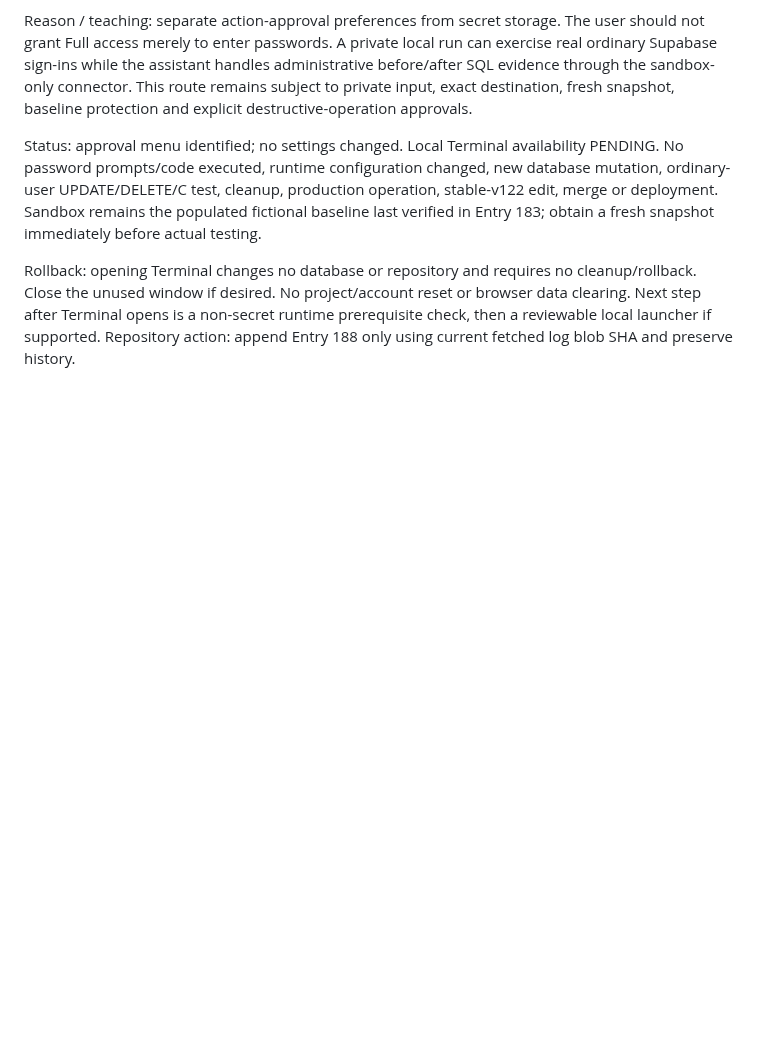
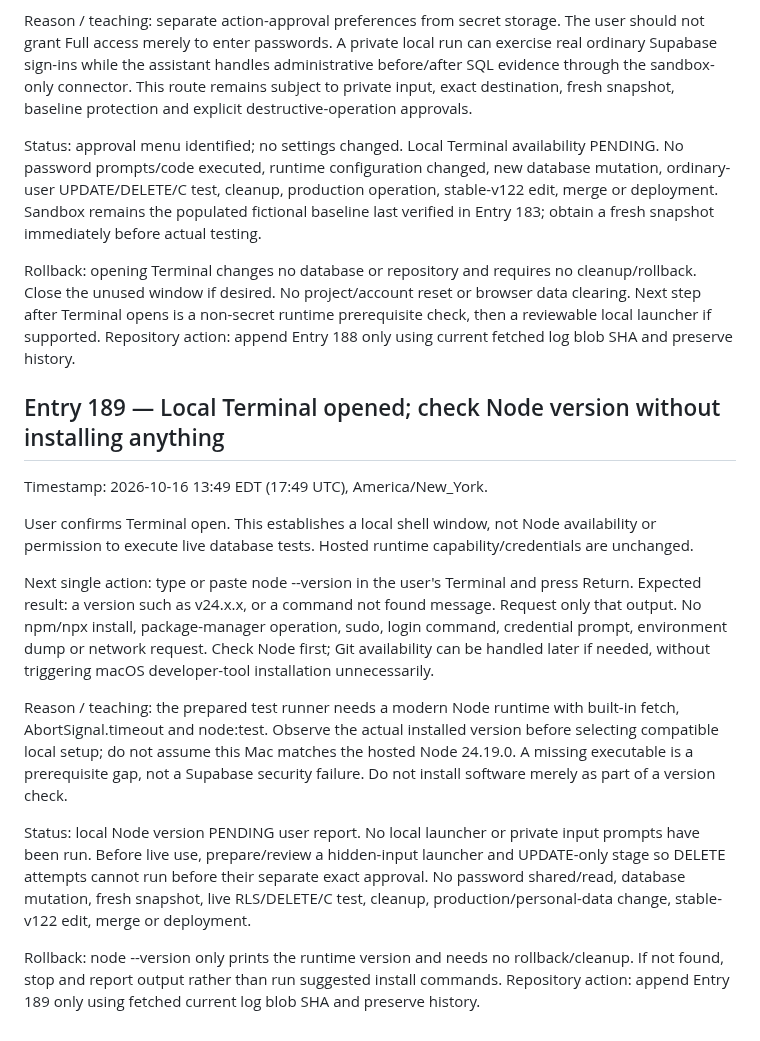
Before and after one commit to BurnsSquad/steven-os-mobile-test, a Markdown page: docs/DEVELOPMENT_LOG.md, the part around the change. GitHub-like rendering; blank space fills up the shorter version.

Commit message:
Record Entry 189: local Terminal confirmed; non-secret Node prerequisite check

```diff
--- a/docs/DEVELOPMENT_LOG.md
+++ b/docs/DEVELOPMENT_LOG.md
@@ -984,3 +984,18 @@ Reason / teaching: separate action-approval preferences from secret storage. The
 Status: approval menu identified; no settings changed. Local Terminal availability PENDING. No password prompts/code executed, runtime configuration changed, new database mutation, ordinary-user UPDATE/DELETE/C test, cleanup, production operation, stable-v122 edit, merge or deployment. Sandbox remains the populated fictional baseline last verified in Entry 183; obtain a fresh snapshot immediately before actual testing.
 
 Rollback: opening Terminal changes no database or repository and requires no cleanup/rollback. Close the unused window if desired. No project/account reset or browser data clearing. Next step after Terminal opens is a non-secret runtime prerequisite check, then a reviewable local launcher if supported. Repository action: append Entry 188 only using current fetched log blob SHA and preserve history.
+
+
+## Entry 189 — Local Terminal opened; check Node version without installing anything
+
+Timestamp: 2026-10-16 13:49 EDT (17:49 UTC), America/New_York.
+
+User confirms Terminal open. This establishes a local shell window, not Node availability or permission to execute live database tests. Hosted runtime capability/credentials are unchanged.
+
+Next single action: type or paste node --version in the user's Terminal and press Return. Expected result: a version such as v24.x.x, or a command not found message. Request only that output. No npm/npx install, package-manager operation, sudo, login command, credential prompt, environment dump or network request. Check Node first; Git availability can be handled later if needed, without triggering macOS developer-tool installation unnecessarily.
+
+Reason / teaching: the prepared test runner needs a modern Node runtime with built-in fetch, AbortSignal.timeout and node:test. Observe the actual installed version before selecting compatible local setup; do not assume this Mac matches the hosted Node 24.19.0. A missing executable is a prerequisite gap, not a Supabase security failure. Do not install software merely as part of a version check.
+
+Status: local Node version PENDING user report. No local launcher or private input prompts have been run. Before live use, prepare/review a hidden-input launcher and UPDATE-only stage so DELETE attempts cannot run before their separate exact approval. No password shared/read, database mutation, fresh snapshot, live RLS/DELETE/C test, cleanup, production/personal-data change, stable-v122 edit, merge or deployment.
+
+Rollback: node --version only prints the runtime version and needs no rollback/cleanup. If not found, stop and report output rather than run suggested install commands. Repository action: append Entry 189 only using fetched current log blob SHA and preserve history.
```
